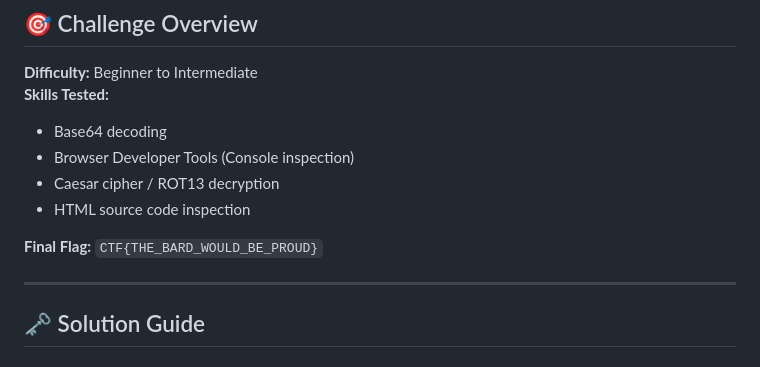
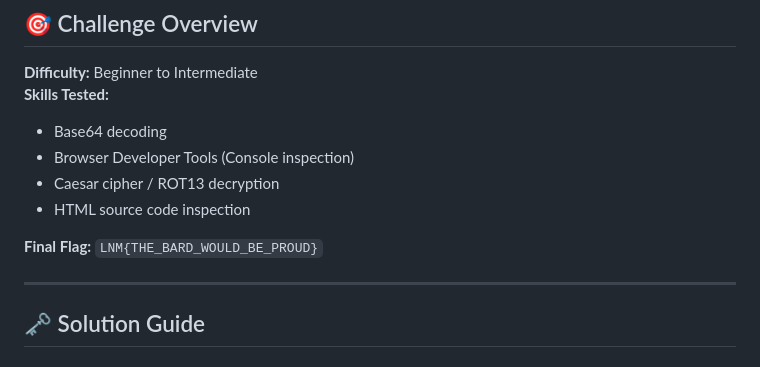
Before and after one commit to Ritwik82/I-love-you-3000, a Markdown page: README.md, the part around the change. Drawn GitHub-style.

Commit message:
Update final flag in README.md

```diff
--- a/README.md
+++ b/README.md
@@ -15,7 +15,7 @@ Welcome to "The Bard's Secret," where William Shakespeare himself has hidden a s
 - Caesar cipher / ROT13 decryption
 - HTML source code inspection
 
-**Final Flag:** `CTF{THE_BARD_WOULD_BE_PROUD}`
+**Final Flag:** `LNM{THE_BARD_WOULD_BE_PROUD}`
 
 ---
 
```
